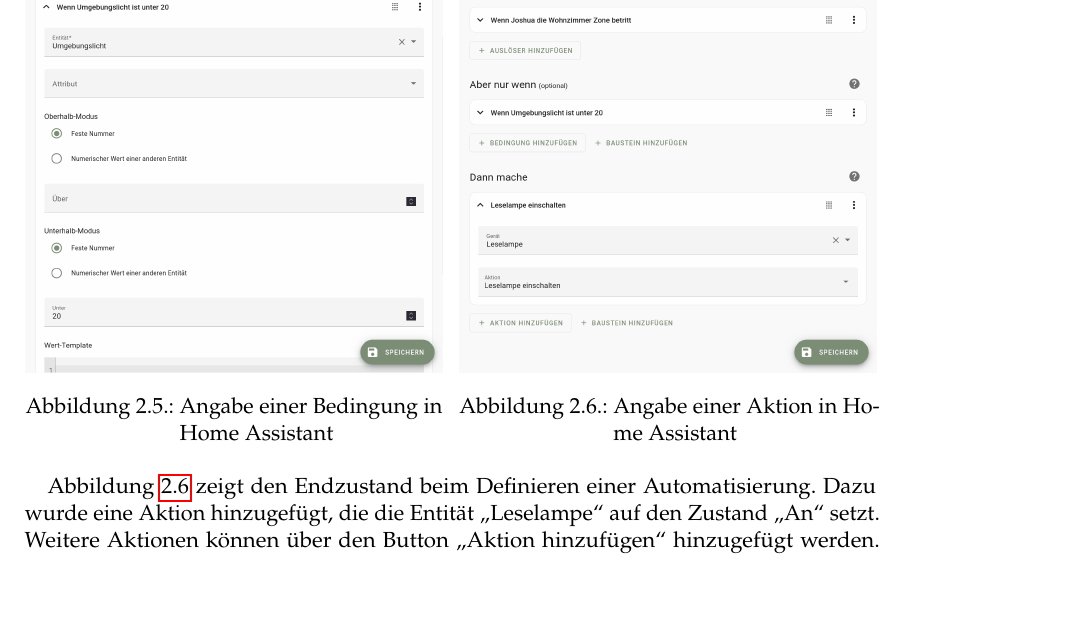
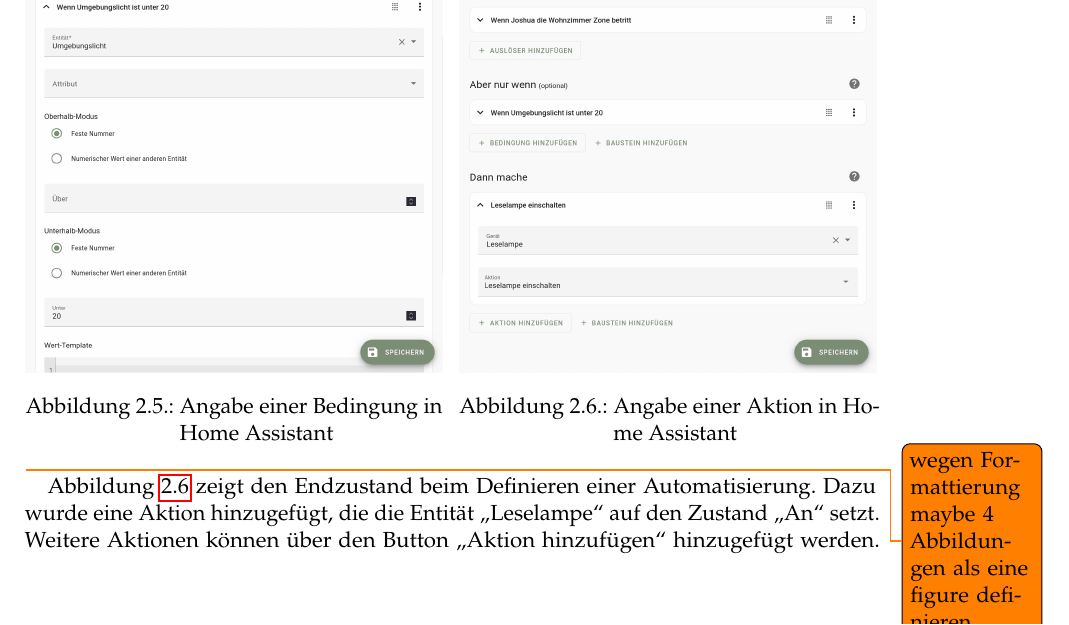
Before and after one commit to joshuajeschek/bachelor-thesis, a LaTeX thesis (main.tex, which reads chapters/theory-projects-homeassistant.tex): part of page 25 of 44, cut so that both start at the same text, the shorter picture padded with empty space. Compiled offline with pdfLaTeX.

Commit message:
fix: formatting idea

```diff
--- a/chapters/theory-projects-homeassistant.tex
+++ b/chapters/theory-projects-homeassistant.tex
@@ -96,6 +96,7 @@
   \label{figure:hassio-automation-action}
   \endminipage
 \end{figure}
+\todo{wegen Formattierung maybe 4 Abbildungen als eine figure definieren}
 
 Abbildung \ref{figure:hassio-automation-action} zeigt den Endzustand beim Definieren einer
 Automatisierung. Dazu wurde eine Aktion hinzugefügt, die die Entität "Leselampe" auf den Zustand
```
